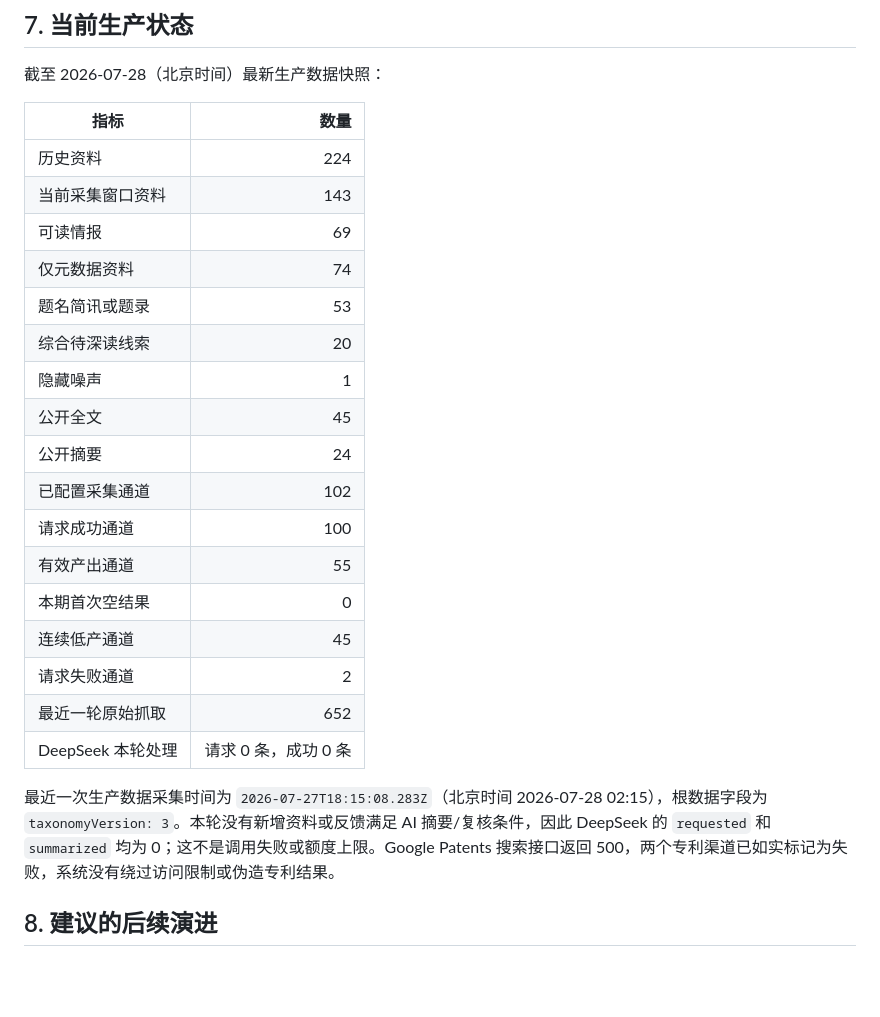
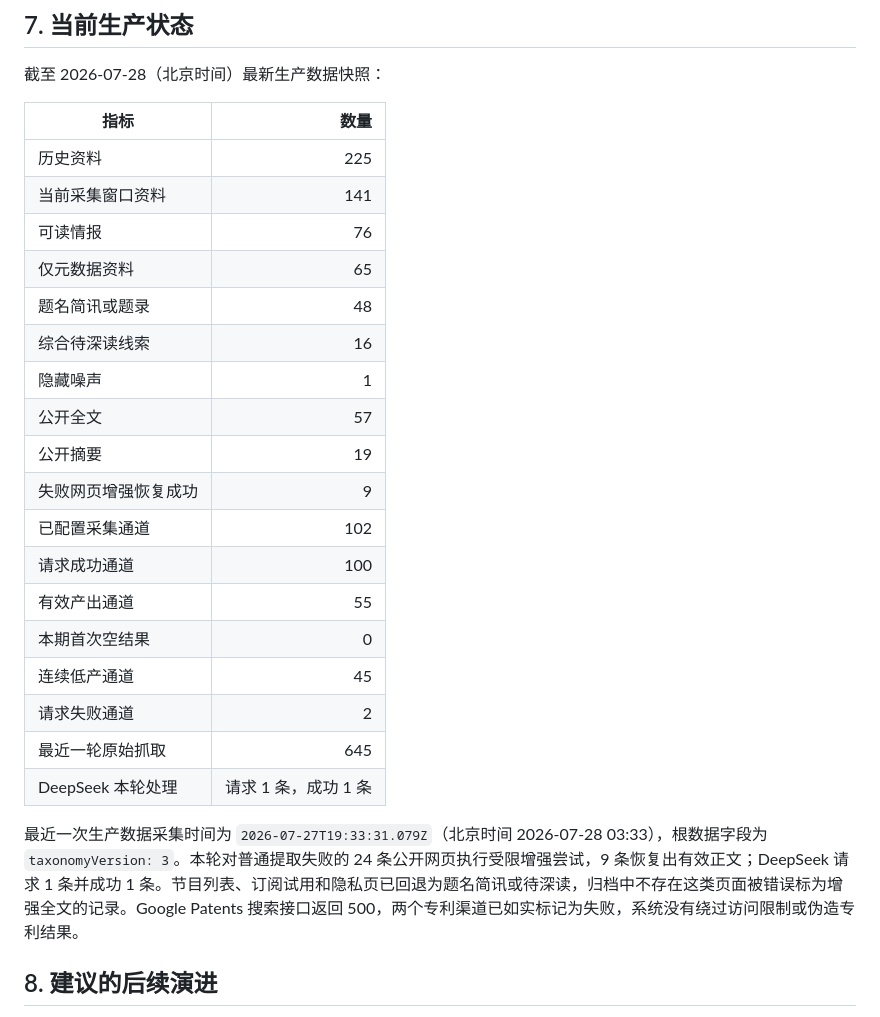
Before and after one commit to WxF5ve/wind-drivetrain-intelligence, a Markdown page: WEB-INTRODUCTION.md, the part around the change. GitHub-like rendering; blank space fills up the shorter version.

```diff
--- a/WEB-INTRODUCTION.md
+++ b/WEB-INTRODUCTION.md
@@ -339,25 +339,26 @@ GitHub Actions 工作流有三种触发方式：
 
 | 指标 | 数量 |
 | --- | ---: |
-| 历史资料 | 224 |
-| 当前采集窗口资料 | 143 |
-| 可读情报 | 69 |
-| 仅元数据资料 | 74 |
-| 题名简讯或题录 | 53 |
-| 综合待深读线索 | 20 |
+| 历史资料 | 225 |
+| 当前采集窗口资料 | 141 |
+| 可读情报 | 76 |
+| 仅元数据资料 | 65 |
+| 题名简讯或题录 | 48 |
+| 综合待深读线索 | 16 |
 | 隐藏噪声 | 1 |
-| 公开全文 | 45 |
-| 公开摘要 | 24 |
+| 公开全文 | 57 |
+| 公开摘要 | 19 |
+| 失败网页增强恢复成功 | 9 |
 | 已配置采集通道 | 102 |
 | 请求成功通道 | 100 |
 | 有效产出通道 | 55 |
 | 本期首次空结果 | 0 |
 | 连续低产通道 | 45 |
 | 请求失败通道 | 2 |
-| 最近一轮原始抓取 | 652 |
-| DeepSeek 本轮处理 | 请求 0 条，成功 0 条 |
+| 最近一轮原始抓取 | 645 |
+| DeepSeek 本轮处理 | 请求 1 条，成功 1 条 |
 
-最近一次生产数据采集时间为 `2026-07-27T18:15:08.283Z`（北京时间 2026-07-28 02:15），根数据字段为 `taxonomyVersion: 3`。本轮没有新增资料或反馈满足 AI 摘要/复核条件，因此 DeepSeek 的 `requested` 和 `summarized` 均为 0；这不是调用失败或额度上限。Google Patents 搜索接口返回 500，两个专利渠道已如实标记为失败，系统没有绕过访问限制或伪造专利结果。
+最近一次生产数据采集时间为 `2026-07-27T19:33:31.079Z`（北京时间 2026-07-28 03:33），根数据字段为 `taxonomyVersion: 3`。本轮对普通提取失败的 24 条公开网页执行受限增强尝试，9 条恢复出有效正文；DeepSeek 请求 1 条并成功 1 条。节目列表、订阅试用和隐私页已回退为题名简讯或待深读，归档中不存在这类页面被错误标为增强全文的记录。Google Patents 搜索接口返回 500，两个专利渠道已如实标记为失败，系统没有绕过访问限制或伪造专利结果。
 
 ## 8. 建议的后续演进
 
```
Also changed, not shown: HUNDOFF.md (+14 -13 lines).
